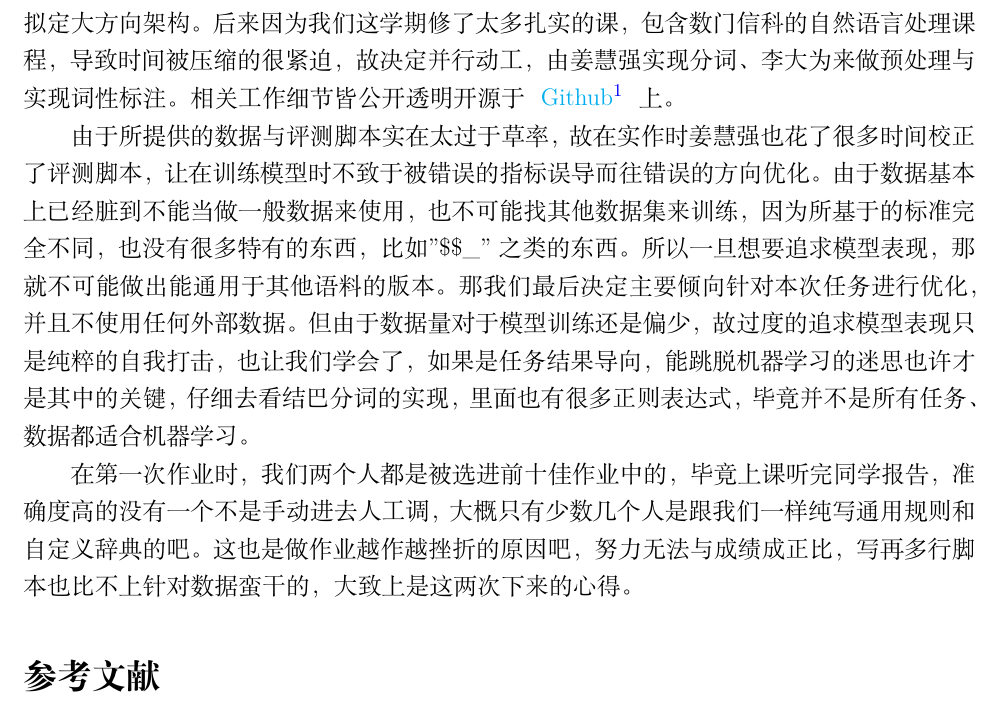
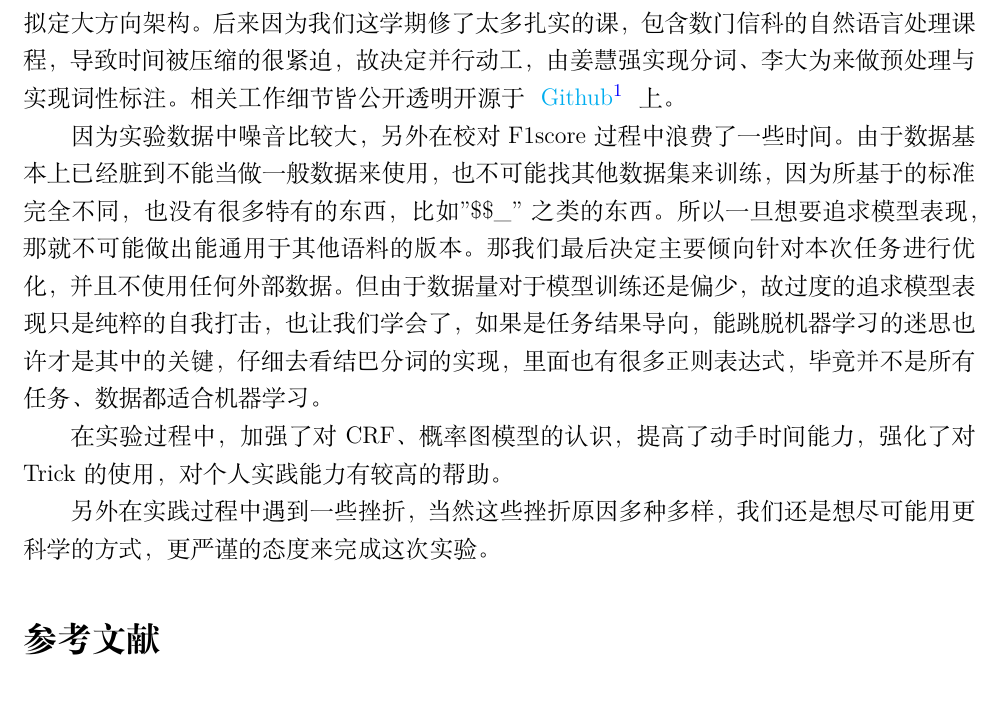
Before and after one commit to pku-nlp-forfun/CWS_POS_NER, a LaTeX document (Report/main.tex, which reads Report/sections/conclusion.tex): part of page 8 of 8, cut so that both start at the same text. Compiled offline with XeLaTeX.

Commit message:
👽fix conclusion

```diff
--- a/Report/sections/conclusion.tex
+++ b/Report/sections/conclusion.tex
@@ -3,6 +3,8 @@
 
 一开始也没有太特别的分工，主要先阅读一些相关的论文以及逐行研究目前流行之分词工具的底层源代码来收集灵感，接著一起决定要使用什么样的模型、使用哪些 library，并且拟定大方向架构。后来因为我们这学期修了太多扎实的课，包含数门信科的自然语言处理课程，导致时间被压缩的很紧迫，故决定并行动工，由姜慧强实现分词、李大为来做预处理与实现词性标注。相关工作细节皆公开透明开源于 \fnurl{Github}{https://github.com/pku-nlp-forfun/CWS_POS_NER} 上。
 
-由于所提供的数据与评测脚本实在太过于草率，故在实作时姜慧强也花了很多时间校正了评测脚本，让在训练模型时不致于被错误的指标误导而往错误的方向优化。由于数据基本上已经脏到不能当做一般数据来使用，也不可能找其他数据集来训练，因为所基于的标准完全不同，也没有很多特有的东西，比如"\$\$\_"之类的东西。所以一旦想要追求模型表现，那就不可能做出能通用于其他语料的版本。那我们最后决定主要倾向针对本次任务进行优化，并且不使用任何外部数据。但由于数据量对于模型训练还是偏少，故过度的追求模型表现只是纯粹的自我打击，也让我们学会了，如果是任务结果导向，能跳脱机器学习的迷思也许才是其中的关键，仔细去看结巴分词的实现，里面也有很多正则表达式，毕竟并不是所有任务、数据都适合机器学习。
+因为实验数据中噪音比较大，另外在校对F1score过程中浪费了一些时间。由于数据基本上已经脏到不能当做一般数据来使用，也不可能找其他数据集来训练，因为所基于的标准完全不同，也没有很多特有的东西，比如"\$\$\_"之类的东西。所以一旦想要追求模型表现，那就不可能做出能通用于其他语料的版本。那我们最后决定主要倾向针对本次任务进行优化，并且不使用任何外部数据。但由于数据量对于模型训练还是偏少，故过度的追求模型表现只是纯粹的自我打击，也让我们学会了，如果是任务结果导向，能跳脱机器学习的迷思也许才是其中的关键，仔细去看结巴分词的实现，里面也有很多正则表达式，毕竟并不是所有任务、数据都适合机器学习。
 
-在第一次作业时，我们两个人都是被选进前十佳作业中的，毕竟上课听完同学报告，准确度高的没有一个不是手动进去人工调，大概只有少数几个人是跟我们一样纯写通用规则和自定义辞典的吧。这也是做作业越作越挫折的原因吧，努力无法与成绩成正比，写再多行脚本也比不上针对数据蛮干的，大致上是这两次下来的心得。
+在实验过程中，加强了对CRF、概率图模型的认识，提高了动手时间能力，强化了对Trick的使用，对个人实践能力有较高的帮助。
+
+另外在实践过程中遇到一些挫折，当然这些挫折原因多种多样，我们还是想尽可能用更科学的方式，更严谨的态度来完成这次实验。
```
